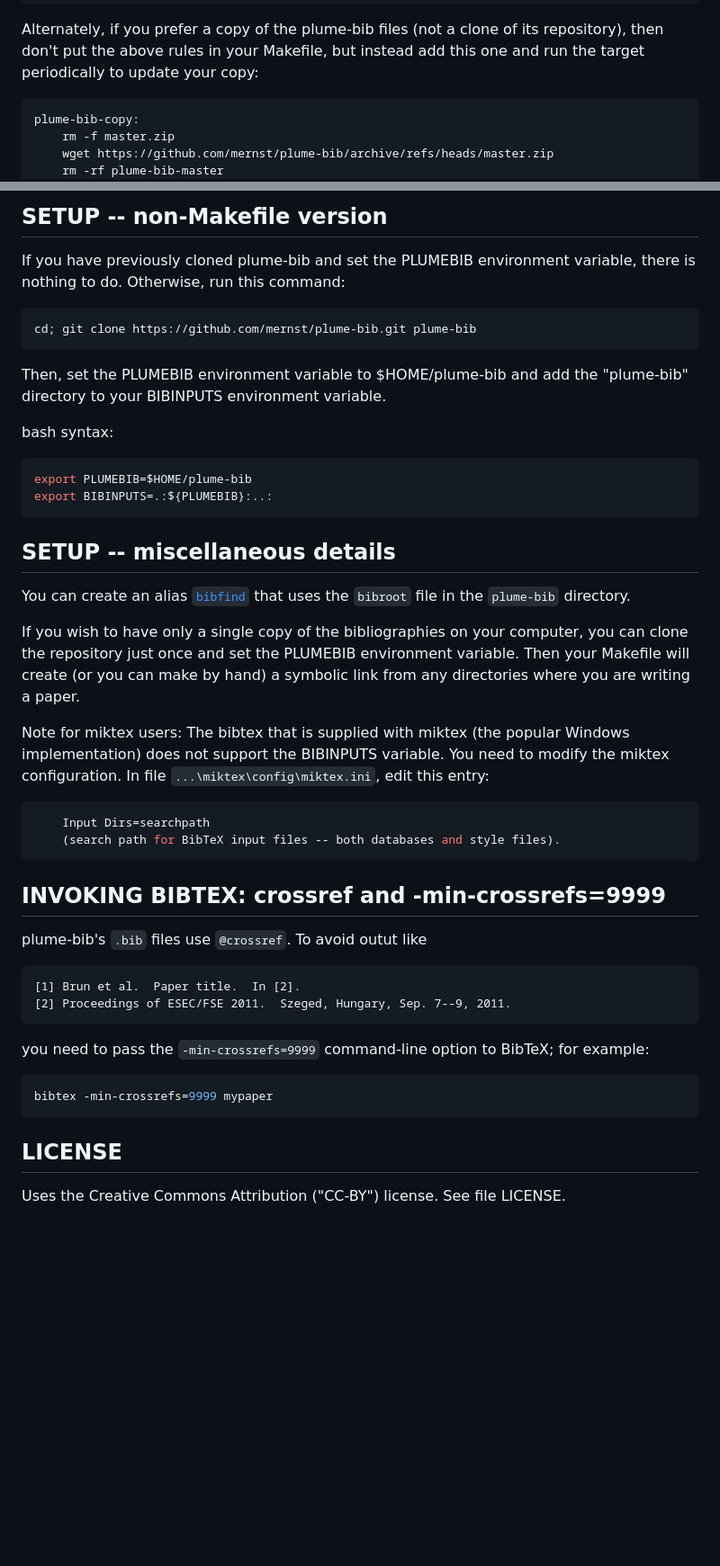
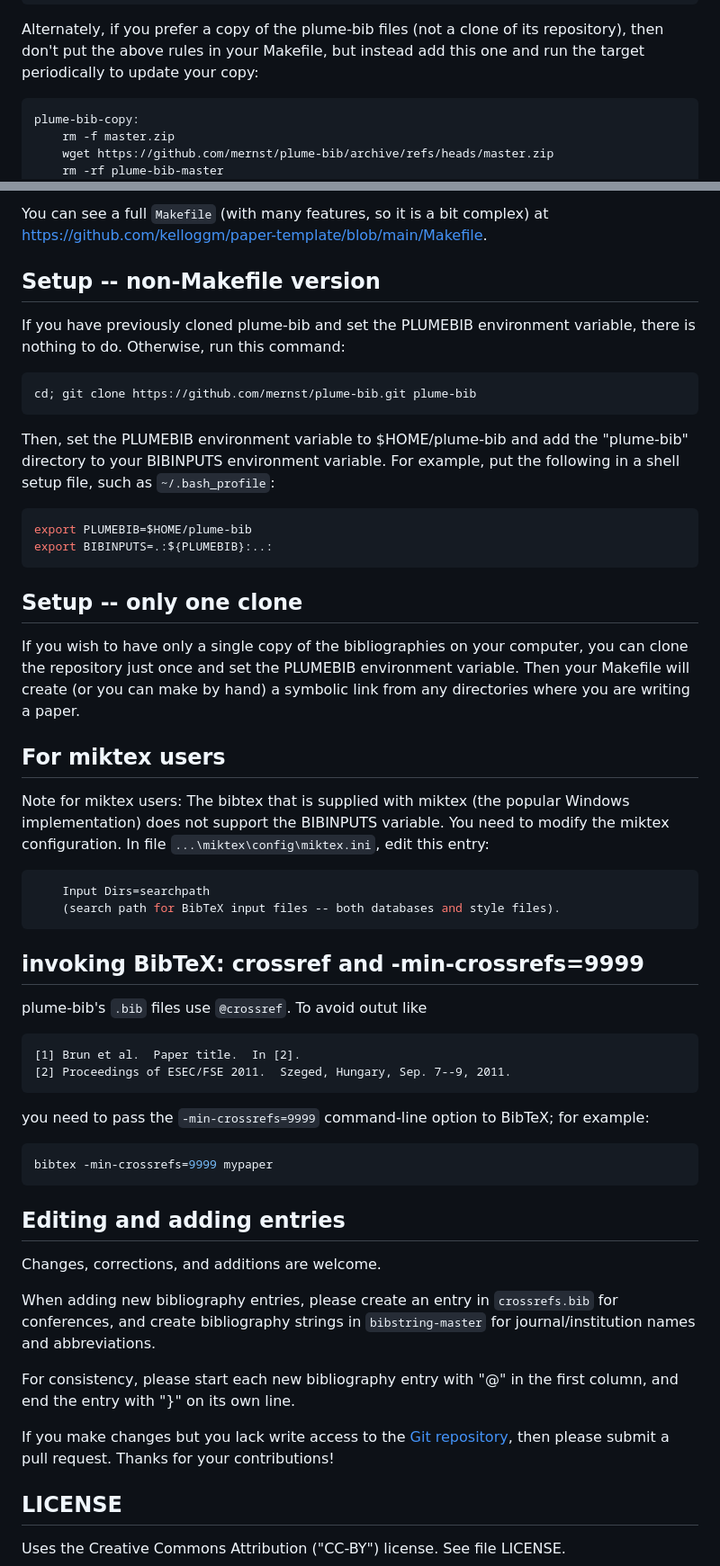
Before and after one commit to mernst/plume-bib, a Markdown page: README.md, 2 parts joined by grey strips. Shown at 90% size. Rendered like a GitHub page; blank space fills up the shorter version.

````diff
--- a/README.md
+++ b/README.md
@@ -121,7 +94,7 @@ Alternately, if you prefer a copy of the plume-bib files (not a clone of
 its repository), then don't put the above rules in your Makefile, but
 instead add this one and run the target periodically to update your copy:
 
-```
+```make
 plume-bib-copy:
 	rm -f master.zip
 	wget https://github.com/mernst/plume-bib/archive/refs/heads/master.zip
@@ -136,6 +109,8 @@ plume-bib-copy:
 
-SETUP -- non-Makefile version
------------------------------
+You can see a full `Makefile` (with many features, so it is a bit complex)
+at <https://github.com/kelloggm/paper-template/blob/main/Makefile>.
+
+## Setup -- non-Makefile version
 
 If you have previously cloned plume-bib and set the PLUMEBIB environment
 variable, there is nothing to do.  Otherwise, run this command:
@@ -146,25 +121,21 @@ cd; git clone https://github.com/mernst/plume-bib.git plume-bib
 
 Then, set the PLUMEBIB environment variable to $HOME/plume-bib and
 add the "plume-bib" directory to your BIBINPUTS environment variable.
+For example, put the following in a shell setup file, such as `~/.bash_profile`:
 
-bash syntax:
-
-```bash
+```sh
 export PLUMEBIB=$HOME/plume-bib
 export BIBINPUTS=.:${PLUMEBIB}:..:
 ```
 
-SETUP -- miscellaneous details
-------------------------------
-
-You can create an alias
-[`bibfind`](https://github.com/mernst/uwisdom/blob/wiki/README.adoc#installing-the-lookup-program-and-shell-aliases)
-that uses the `bibroot` file in the `plume-bib` directory.
+## Setup -- only one clone
 
 If you wish to have only a single copy of the bibliographies on your
 computer, you can clone the repository just once and set the PLUMEBIB
 environment variable.  Then your Makefile will create (or you can make by
 hand) a symbolic link from any directories where you are writing a paper.
+
+## For miktex users
 
 Note for miktex users:
 The bibtex that is supplied with miktex (the popular Windows implementation)
@@ -176,8 +147,7 @@ configuration.  In file `...\miktex\config\miktex.ini`, edit this entry:
     (search path for BibTeX input files -- both databases and style files).
 ```
 
-INVOKING BIBTEX: crossref and -min-crossrefs=9999
--------------------------------------------------
+## invoking BibTeX: crossref and -min-crossrefs=9999
 
 plume-bib's `.bib` files use `@crossref`.  To avoid outut like
 
@@ -193,6 +163,21 @@ example:
 bibtex -min-crossrefs=9999 mypaper
 ```
 
+## Editing and adding entries
+
+Changes, corrections, and additions are welcome.
+
+When adding new bibliography entries, please create an entry in
+`crossrefs.bib` for conferences, and create bibliography strings in
+`bibstring-master` for journal/institution names and abbreviations.
+
+For consistency, please start each new bibliography entry with "@" in the
+first column, and end the entry with "}" on its own line.
+
+If you make changes but you lack write access to the [Git
+repository](https://github.com/mernst/plume-bib), then please submit a pull
+request.  Thanks for your contributions!
+
 LICENSE
 -------
 
````
Also changed, not shown: other parts of README.md (+30 -57 lines).
